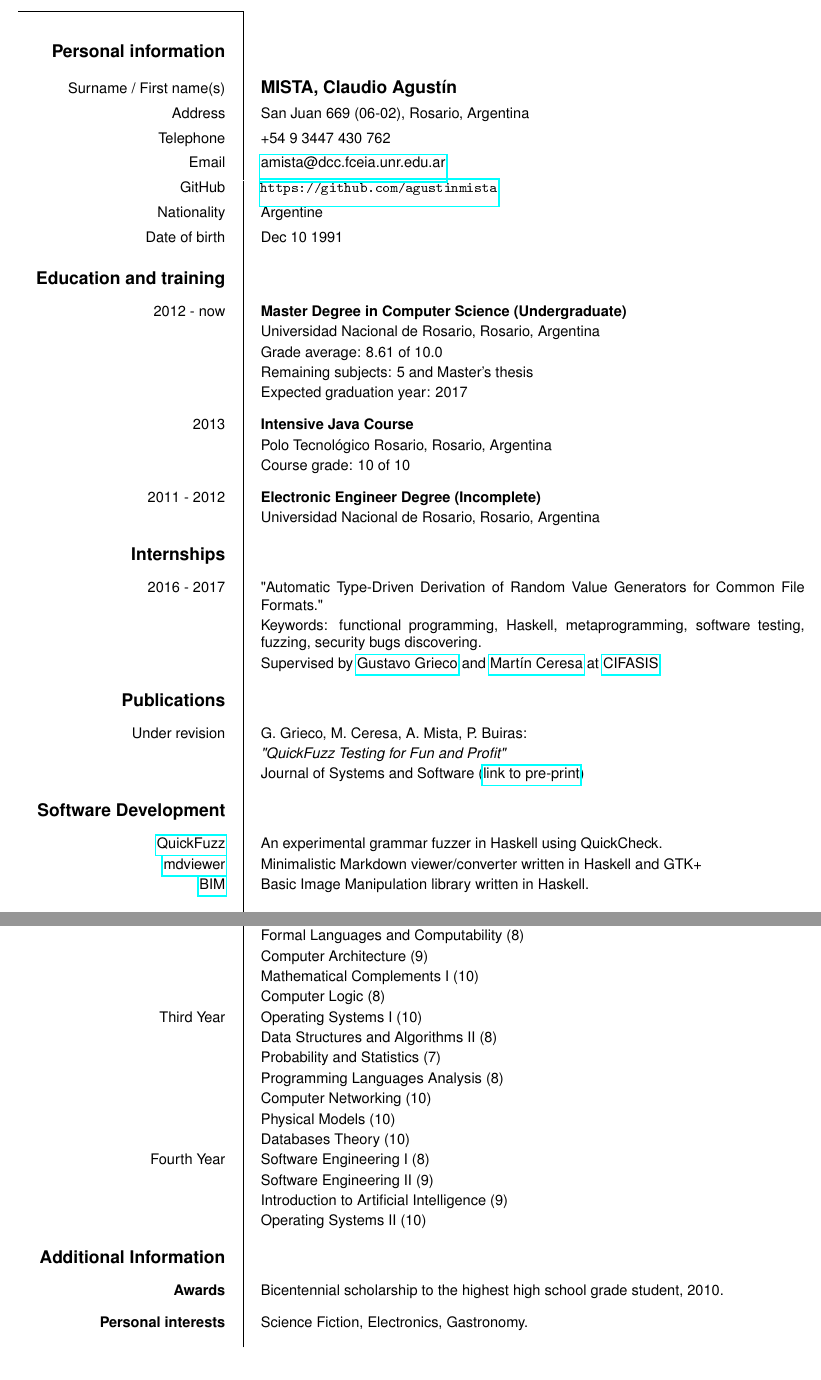
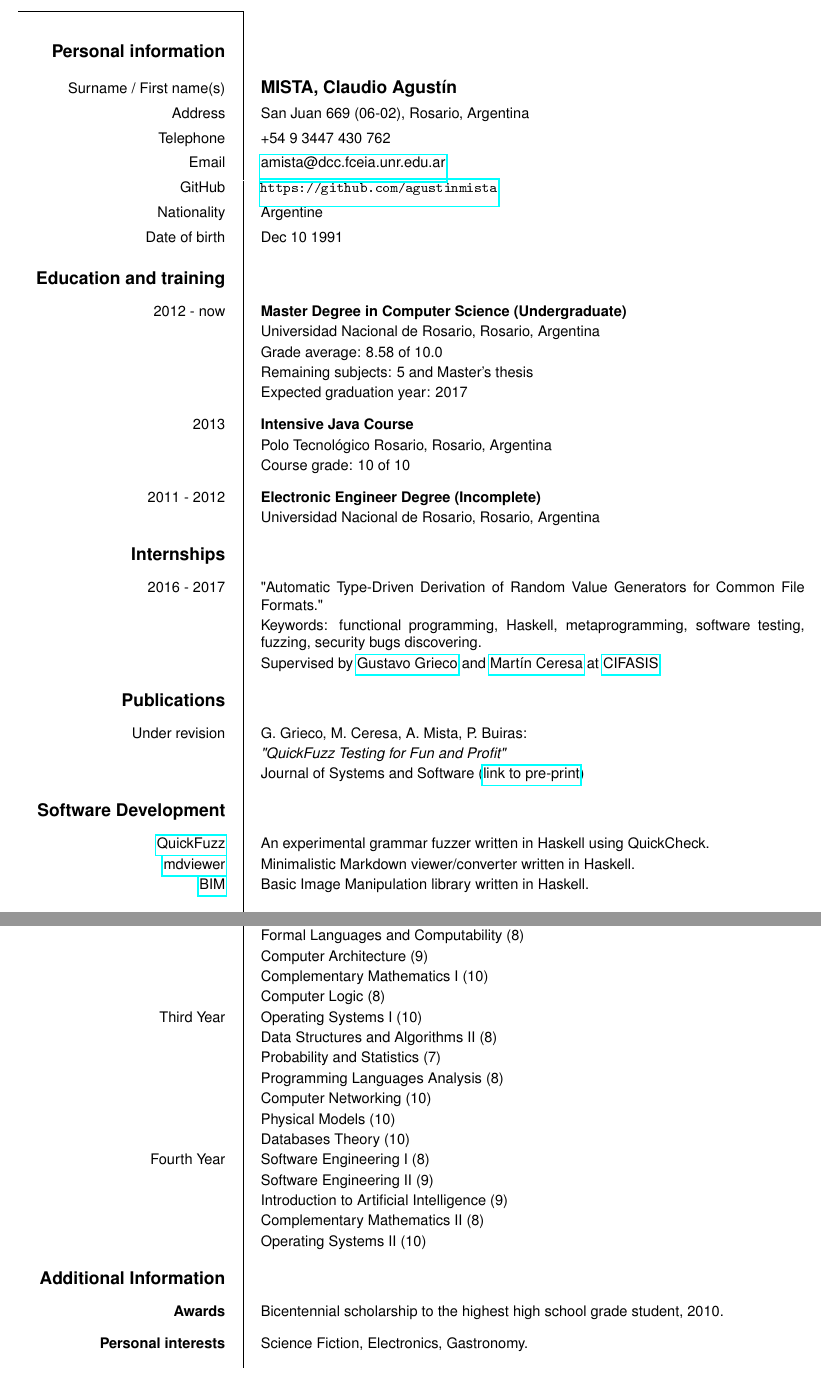
Before and after one commit to agustinmista/cv, a LaTeX CV (cv.tex): two parts of pages 1 and 2 of 2, joined at a grey line, cut so that both start at the same text. The pictures show the PDF file cv.pdf that the author committed with the source.

Commit message:
Added Complementary Math II

```diff
--- a/cv.tex
+++ b/cv.tex
@@ -32,7 +32,7 @@
         \ecvitem{2012 - now}{\textbf{Master Degree in Computer Science
             (Undergraduate)}}
         \ecvitem{}{Universidad Nacional de Rosario, Rosario, Argentina}
-        \ecvitem{}{Grade average: 8.61 of 10.0}
+        \ecvitem{}{Grade average: 8.58 of 10.0}
         \ecvitem{}{Remaining subjects: 5 and Master's thesis}
         \ecvitem[10pt]{}{Expected graduation year: 2017}
 
@@ -66,9 +66,9 @@
     \ecvsection{Software Development}
 
         \ecvitem{\href{http://quickfuzz.org}{QuickFuzz}}{An experimental
-            grammar fuzzer in Haskell using QuickCheck.}
+            grammar fuzzer written in Haskell using QuickCheck.}
         \ecvitem{\href{http://github.com/agustinmista/mdviewer}{mdviewer}}{
-            Minimalistic Markdown viewer/converter written in Haskell and GTK+}
+            Minimalistic Markdown viewer/converter written in Haskell.}
         \ecvitem{\href{http://github.com/agustinmista/bim}{BIM}}{Basic
             Image Manipulation library written in Haskell.}
 
@@ -109,7 +109,7 @@
         \ecvitem{}{Data Structures and Algorithms I (9)}
         \ecvitem{}{Formal Languages and Computability (8)}
         \ecvitem{}{Computer Architecture (9)}
-        \ecvitem{}{Mathematical Complements I (10)}
+        \ecvitem{}{Complementary Mathematics I (10)}
         \ecvitem{}{Computer Logic (8)}
         \ecvitem{Third Year}{Operating Systems I (10)}
         \ecvitem{}{Data Structures and Algorithms II (8)}
@@ -121,6 +121,7 @@
         \ecvitem{Fourth Year}{Software Engineering I (8)}
         \ecvitem{}{Software Engineering II (9)}
         \ecvitem{}{Introduction to Artificial Intelligence (9)}
+        \ecvitem{}{Complementary Mathematics II (8)}
         \ecvitem{}{Operating Systems II (10)}
 
     \ecvsection{Additional Information}
```
Also changed, not shown: cv.pdf, 1 other file.
